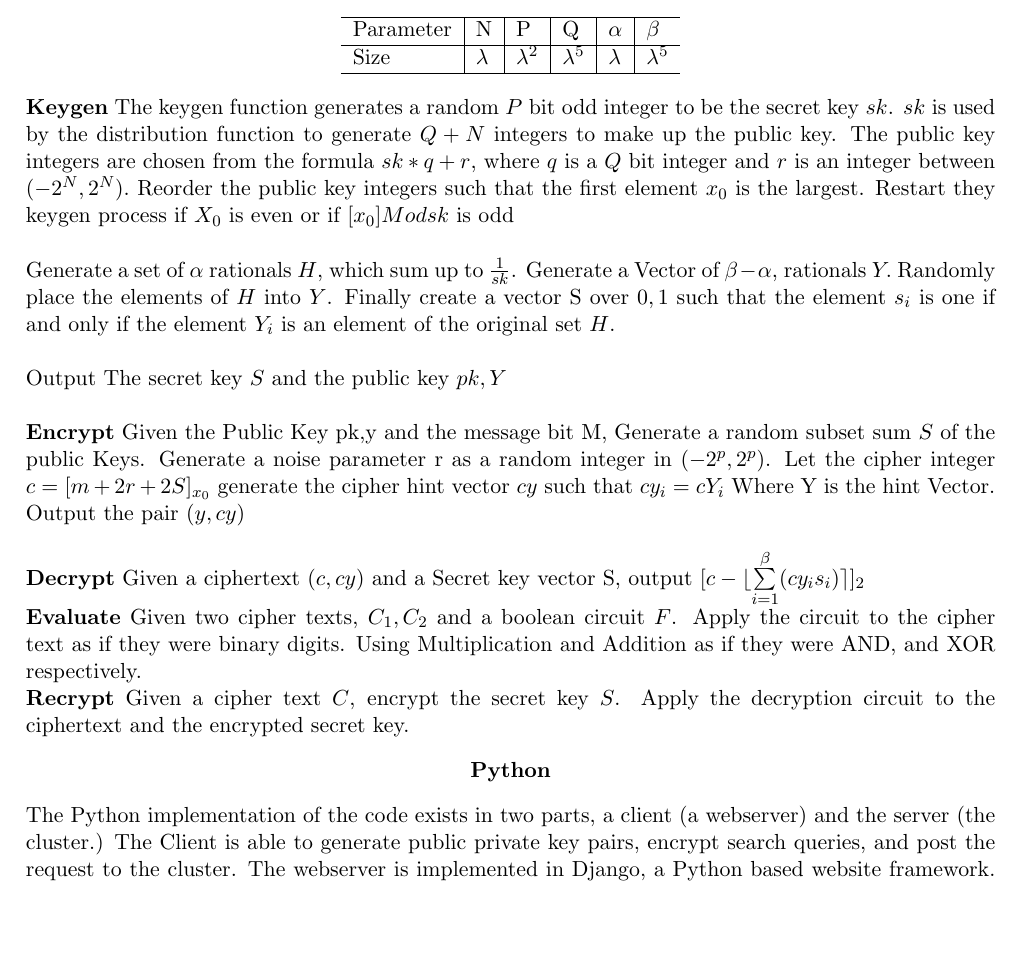
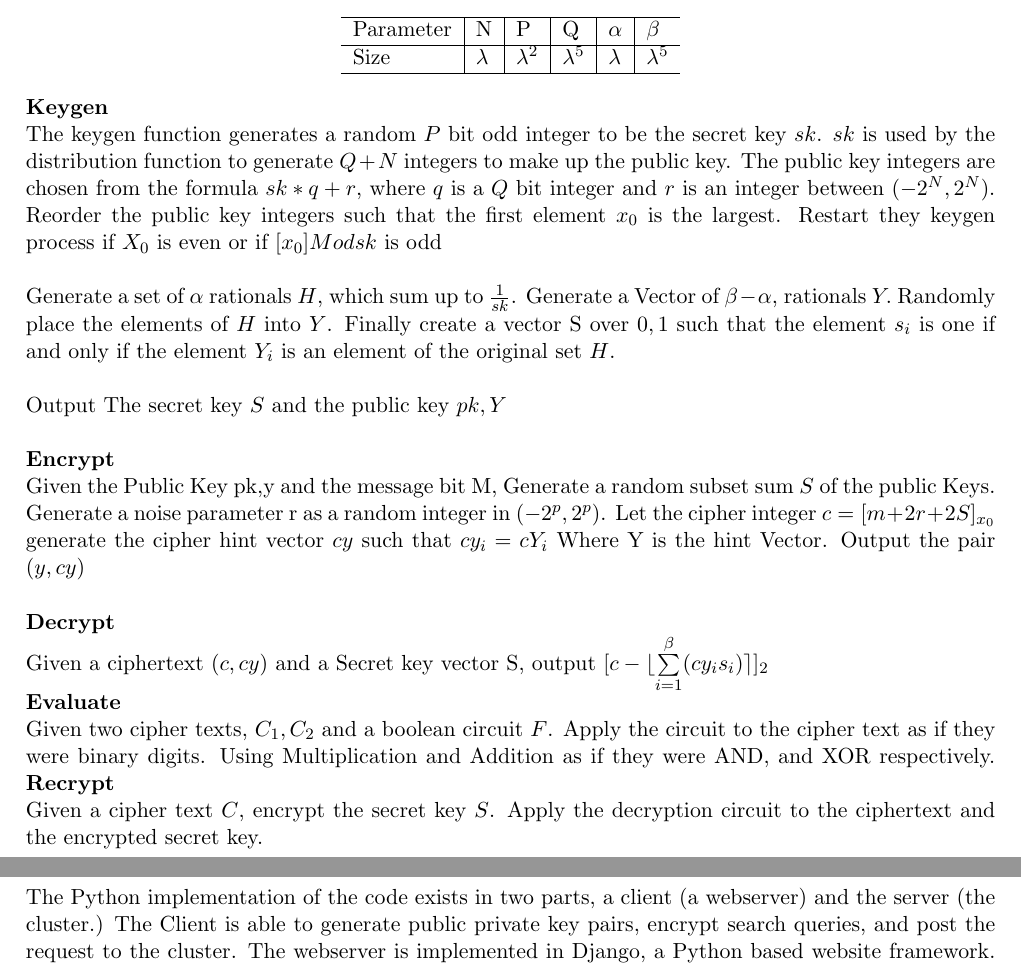
Before and after one commit to probinso/HomoCrypto, a LaTeX document (paper/final.tex): part of page 2 of 4 before the commit and two parts of pages 2 and 3 of 4 after it, the two joined at a grey line, cut so that both start at the same text, the shorter picture padded with empty space. Compiled offline with pdfLaTeX.

Commit message:
make pretty

```diff
--- a/paper/final.tex
+++ b/paper/final.tex
@@ -48,7 +48,7 @@ Size &  $\lambda$ & $\lambda ^2$  & $\lambda ^5$ & $\lambda$ & $\lambda ^5$  \\
 \end{tabular}
 \end{center}
 
-\textbf{Keygen}
+\textbf{Keygen}\\
 The keygen function generates a random $P$ bit odd integer to be the secret key $sk$. $sk$ is used by the distribution function to generate $Q + N$ integers to make up the public key. The public key integers are chosen from
 the formula $sk * q + r$, where $q$ is a $Q$ bit integer and $r$ is an integer between $(-2^N, 2^N).$ Reorder the public key integers such that the first element $x_0$ is the largest. Restart they keygen process if $X_0$ is even or if $[x_0] Mod sk$ is odd  \\
 
@@ -56,18 +56,18 @@ Generate a set of $\alpha$ rationals $H$, which sum up to $\frac{1}{sk}$. Genera
 
 Output The secret key $S$ and the public key $pk,Y$\\
 
-\textbf{Encrypt}
+\textbf{Encrypt}\\
 Given the Public Key pk,y and the message bit M, Generate a random subset sum $S$ of the public Keys. Generate a noise parameter r as a random integer in $(-2^p,2^p)$. Let the cipher integer $c=[m+2r+2S]_{x_0}$ generate the cipher hint vector $cy$ such that $cy_i=cY_i$
 Where Y is the hint Vector. Output the pair $(y,cy)$\\
 
 
-\textbf{Decrypt}
+\textbf{Decrypt}\\
 	Given a ciphertext $(c,cy)$ and a Secret key vector S, output $[c-\lfloor \sum\limits_{i=1}^\beta (cy_is_i) \rceil ]_2$\\
-\textbf{Evaluate}
+\textbf{Evaluate}\\
 Given two cipher texts, $C_1, C_2$ and a boolean circuit $F$. Apply the circuit to the cipher text as if they were binary digits. Using Multiplication and Addition as if they were AND, and XOR respectively.
-
-\textbf{Recrypt}
+\textbf{Recrypt}\\
 Given a cipher text $C$, encrypt the secret key $S$. Apply the decryption circuit to the ciphertext and the encrypted secret key.
+\\
 \begin{center}
 \textbf{Python}
 \end{center}
```
Also changed, not shown: paper/final.tex (4 more changed lines).
